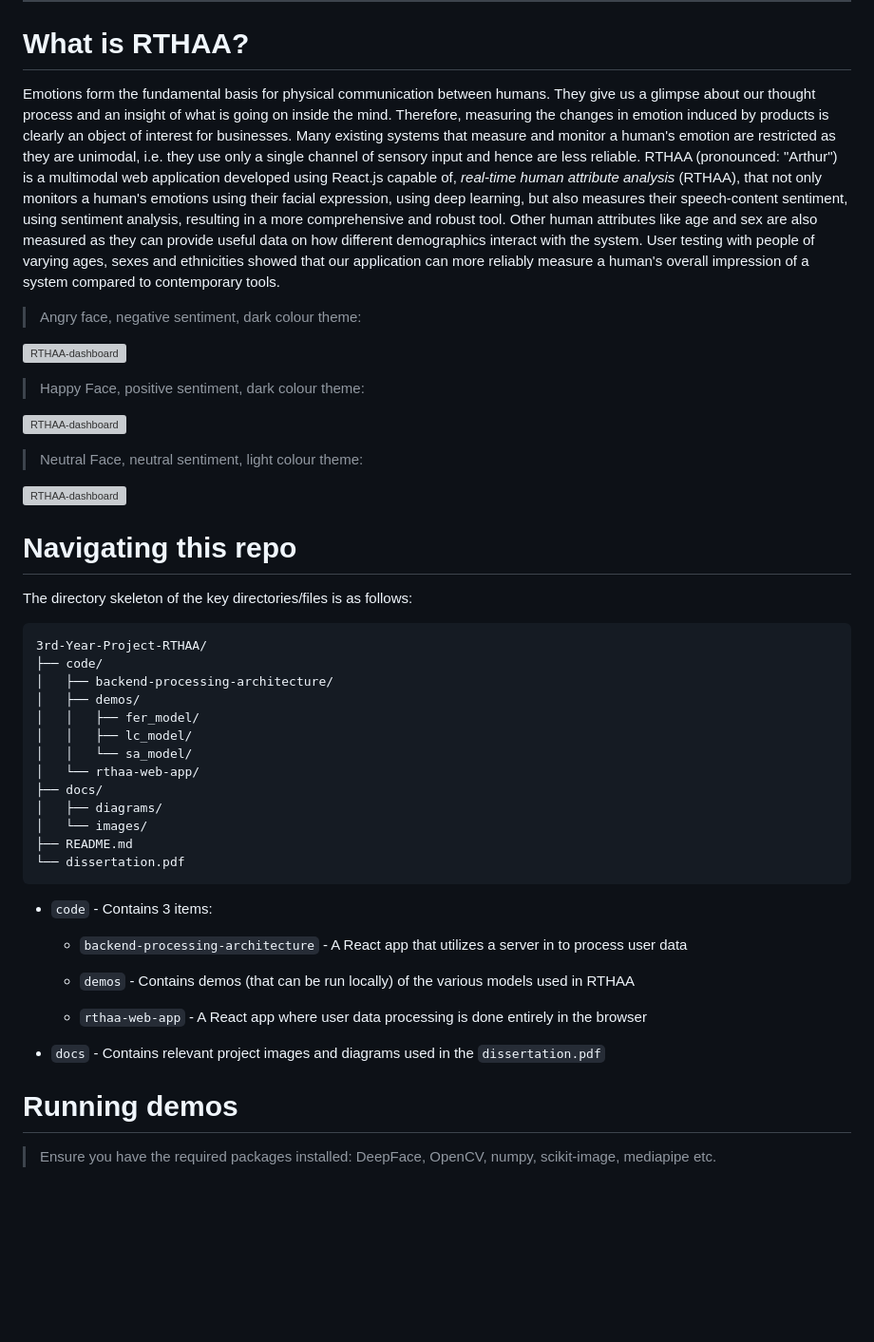
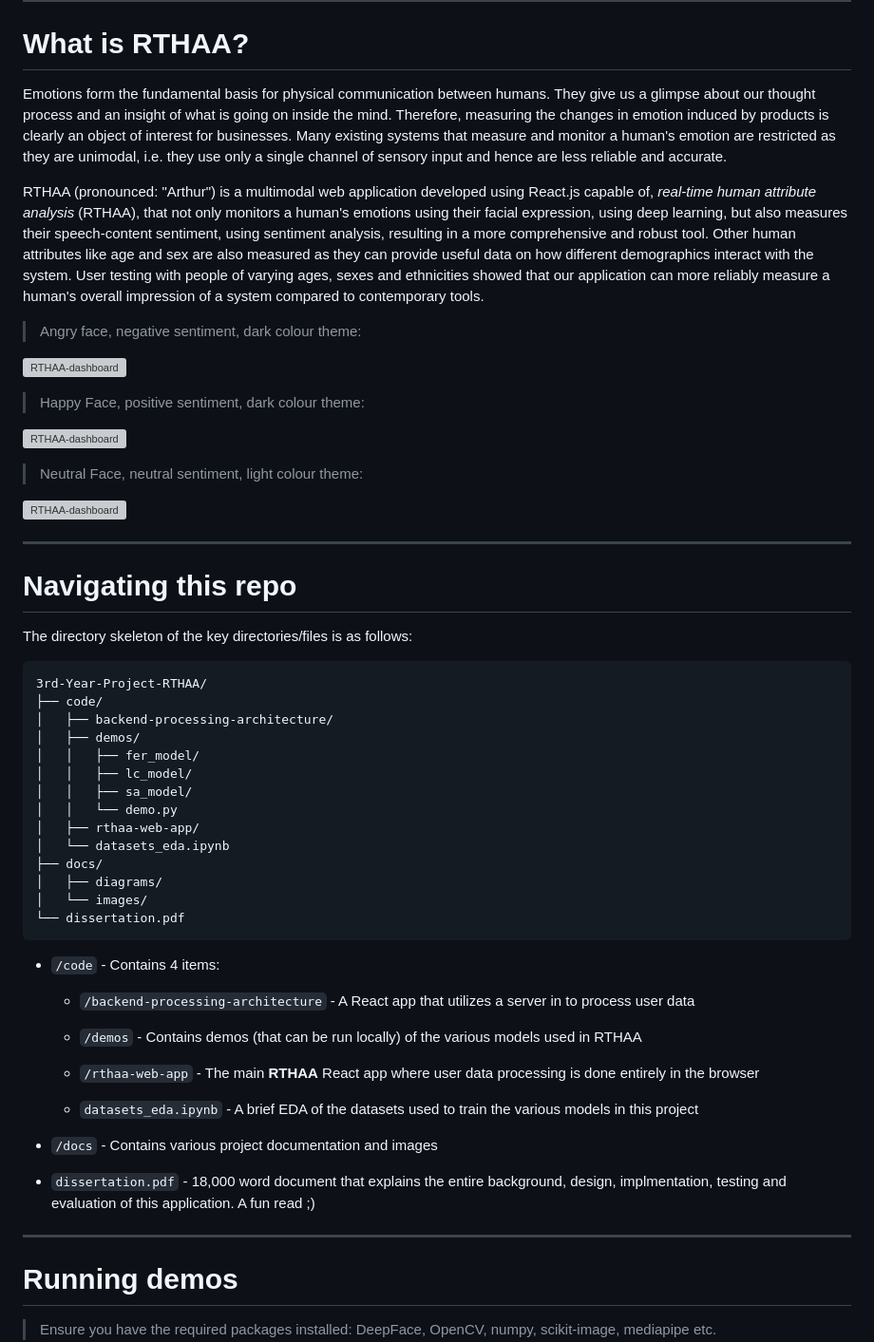
Before and after one commit to NeemaRaiyat/3rd-Year-Project-RTHAA, a Markdown page: README.md, the part around the change printed below. Shown: that part at 95% size. Drawn GitHub-style; blank space fills up the shorter version; grey boxes are pictures that could not be loaded.

````diff
--- a/README.md
+++ b/README.md
@@ -12,7 +12,9 @@
 
 # What is RTHAA?
 
-Emotions form the fundamental basis for physical communication between humans. They give us a glimpse about our thought process and an insight of what is going on inside the mind. Therefore, measuring the changes in emotion induced by products is clearly an object of interest for businesses. Many existing systems that measure and monitor a human's emotion are restricted as they are unimodal, i.e. they use only a single channel of sensory input and hence are less reliable. RTHAA (pronounced: "Arthur") is a multimodal web application developed using React.js capable of, *real-time human attribute analysis* (RTHAA), that not only monitors a human's emotions using their facial expression, using deep learning, but also measures their speech-content sentiment, using sentiment analysis, resulting in a more comprehensive and robust tool. Other human attributes like age and sex are also measured as they can provide useful data on how different demographics interact with the system. User testing with people of varying ages, sexes and ethnicities showed that our application can more reliably measure a human's overall impression of a system compared to contemporary tools.
+Emotions form the fundamental basis for physical communication between humans. They give us a glimpse about our thought process and an insight of what is going on inside the mind. Therefore, measuring the changes in emotion induced by products is clearly an object of interest for businesses. Many existing systems that measure and monitor a human's emotion are restricted as they are unimodal, i.e. they use only a single channel of sensory input and hence are less reliable and accurate.
+
+RTHAA (pronounced: "Arthur") is a multimodal web application developed using React.js capable of, *real-time human attribute analysis* (RTHAA), that not only monitors a human's emotions using their facial expression, using deep learning, but also measures their speech-content sentiment, using sentiment analysis, resulting in a more comprehensive and robust tool. Other human attributes like age and sex are also measured as they can provide useful data on how different demographics interact with the system. User testing with people of varying ages, sexes and ethnicities showed that our application can more reliably measure a human's overall impression of a system compared to contemporary tools.
 
 > Angry face, negative sentiment, dark colour theme:
 
@@ -26,6 +28,9 @@ Emotions form the fundamental basis for physical communication between humans. T
 
 ![RTHAA-dashboard](docs/images/webappFE12H.png)
 
+
+---
+
 # Navigating this repo
 
 The directory skeleton of the key directories/files is as follows:
@@ -37,24 +42,31 @@ The directory skeleton of the key directories/files is as follows:
 │   ├── demos/
 │   │   ├── fer_model/
 │   │   ├── lc_model/
-│   │   └── sa_model/
-│   └── rthaa-web-app/
+│   │   ├── sa_model/
+│   │   └── demo.py
+│   ├── rthaa-web-app/
+│   └── datasets_eda.ipynb
 ├── docs/
 │   ├── diagrams/
 │   └── images/
-├── README.md
 └── dissertation.pdf
 ```
 
-* `code` - Contains 3 items:
+* `/code` - Contains 4 items:
 
-    * `backend-processing-architecture` - A React app that utilizes a server in to process user data
+    * `/backend-processing-architecture` - A React app that utilizes a server in to process user data
 
-    * `demos` - Contains demos (that can be run locally) of the various models used in RTHAA
+    * `/demos` - Contains demos (that can be run locally) of the various models used in RTHAA
 
-    * `rthaa-web-app` - A React app where user data processing is done entirely in the browser
+    * `/rthaa-web-app` - The main **RTHAA** React app where user data processing is done entirely in the browser
 
-* `docs` - Contains relevant project images and diagrams used in the `dissertation.pdf`
+    * `datasets_eda.ipynb` - A brief EDA of the datasets used to train the various models in this project
+
+* `/docs` - Contains various project documentation and images
+
+* `dissertation.pdf` - 18,000 word document that explains the entire background, design, implmentation, testing and evaluation of this application. A fun read ;)
+
+---
 
 # Running demos
 
````
Also changed, not shown: other parts of README.md (+9 -4 lines), docs/images/webappFE3H.png (added).
